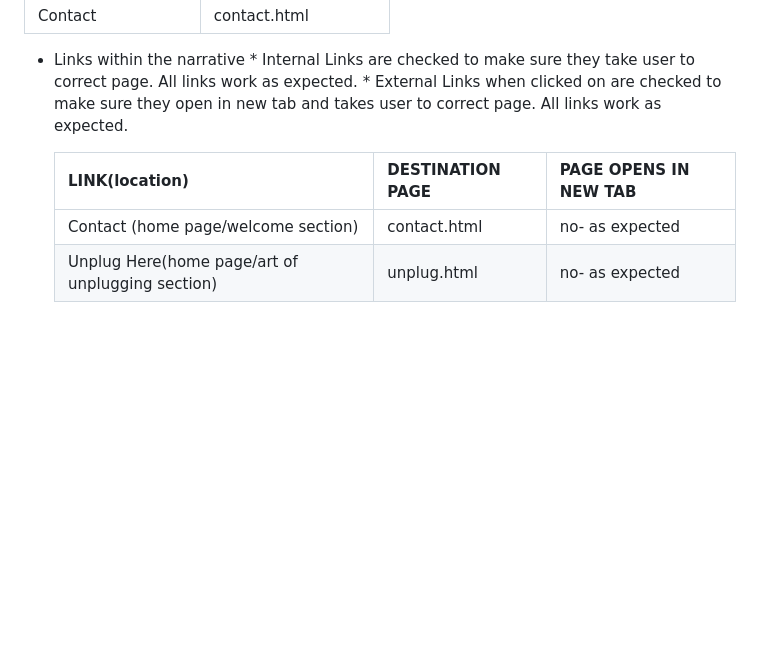
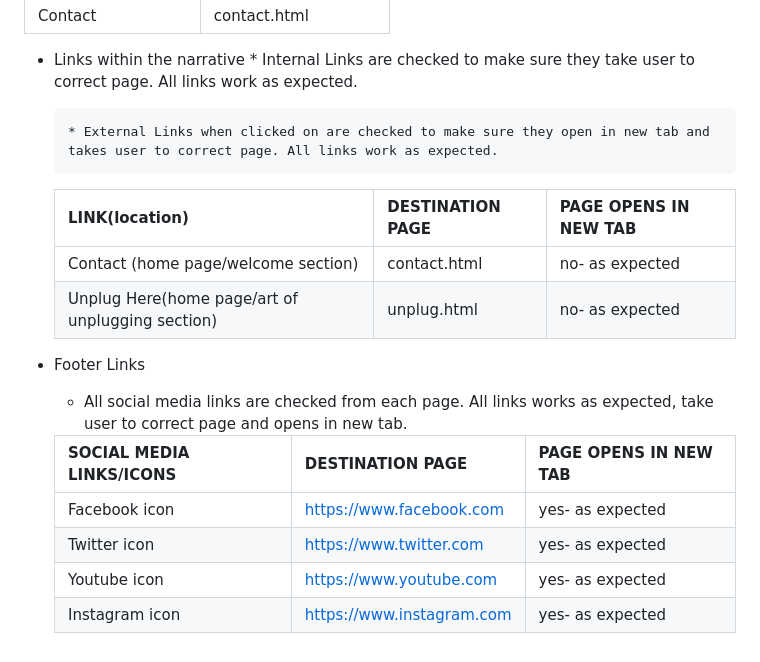
Before and after one commit to gayatrig19/the-unplugged-club, a Markdown page: README.md, the part around the change. Drawn GitHub-style; blank space fills up the shorter version.

Commit message:
Add functional testing for social media links to Readme.md file

```diff
--- a/README.md
+++ b/README.md
@@ -251,9 +251,20 @@ Manual testing is performed to ensure website performs well on different browser
 
 - Links within the narrative
       * Internal Links are checked to make sure they take user to correct page. All links work as expected.
+
       * External Links when clicked on are checked to make sure they open in new tab and takes user to correct page. All links work as expected.
 
     | LINK(location)                                  | DESTINATION PAGE       | PAGE OPENS IN NEW TAB|
     |-------------------------------------------------|------------------------|---------------------|
     |Contact (home page/welcome section)              |  contact.html          | no- as expected
     |Unplug Here(home page/art of unplugging section) |  unplug.html           | no- as expected
+
+- Footer Links
+     * All social media links are checked from each page. All links works as expected, take user to correct page and opens in new tab.
+
+    | SOCIAL MEDIA LINKS/ICONS   | DESTINATION PAGE            | PAGE OPENS IN NEW TAB|
+    |--------------------------- |-----------------------------|----------------------|
+    | Facebook icon              | https://www.facebook.com    | yes- as expected
+    | Twitter icon               | https://www.twitter.com     | yes- as expected
+    | Youtube icon               | https://www.youtube.com     | yes- as expected
+    | Instagram icon             | https://www.instagram.com   | yes- as expected
```
